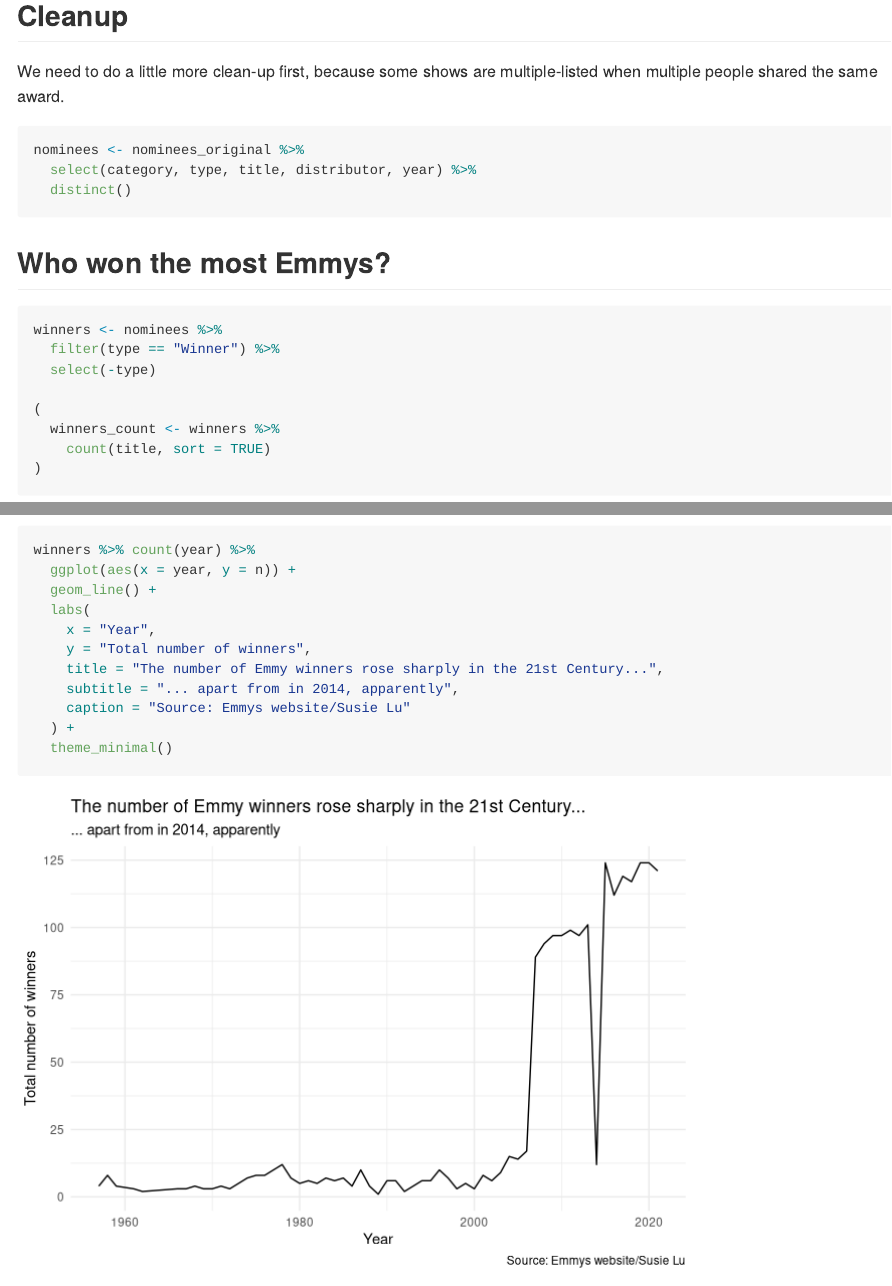
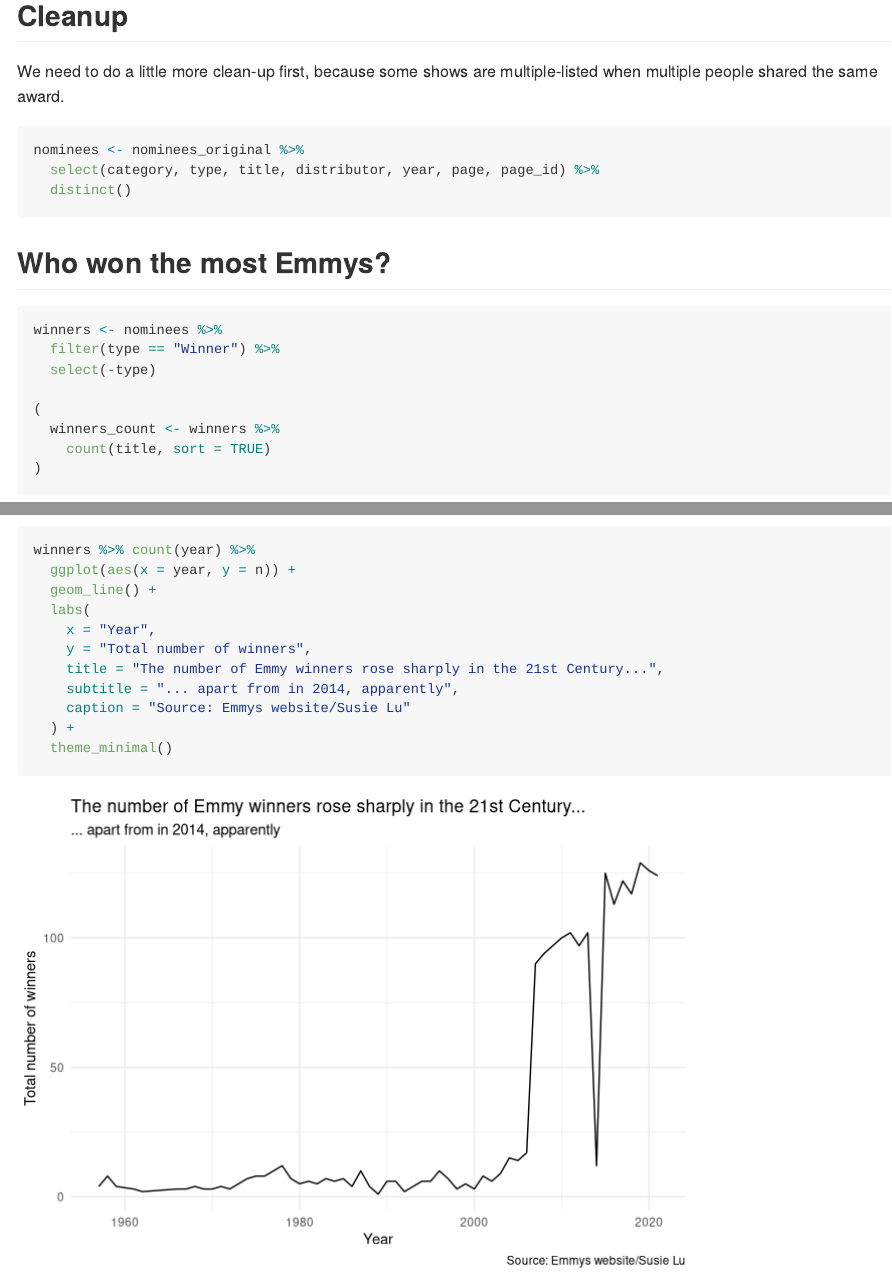
Before and after one commit to ids-s1-21/code-along, an R Markdown document (emmys.Rmd): the page in a window 1100 px wide, from 640 px down, and a second part further down, joined at a grey line. Rendered offline with R 4.5, knitr and Pandoc, with nearby package versions; some code elsewhere in the file could not run offline.

````diff
--- a/week-01-emmys/emmys.Rmd
+++ b/emmys.Rmd
@@ -30,7 +30,7 @@
 
 ```{r cleanup, message = FALSE}
 nominees <- nominees_original %>%
-  select(category, type, title, distributor, year) %>%
+  select(category, type, title, distributor, year, page, page_id) %>%
   distinct()
 ```
 
````
Also changed, not shown: data/cleanup.R (renamed from week-01-emmys/data/cleanup.R), data/nominees_clean.rds (renamed from week-01-emmys/data/nominees_clean.rds), emmys.md, emmys_files/figure-gfm/2014-1.png (added), emmys_files/figure-gfm/distribs-1.png (added), emmys_files/figure-gfm/hbo-v-netflix-1.png (added), emmys_files/figure-gfm/winner-plot-1.png (added), week-01-emmys/emmys_files/figure-gfm/2014-1.png (deleted), week-01-emmys/emmys_files/figure-gfm/distribs-1.png (deleted), week-01-emmys/emmys_files/figure-gfm/hbo-v-netflix-1.png (deleted), week-01-emmys/emmys_files/figure-gfm/winner-plot-1.png (deleted).
